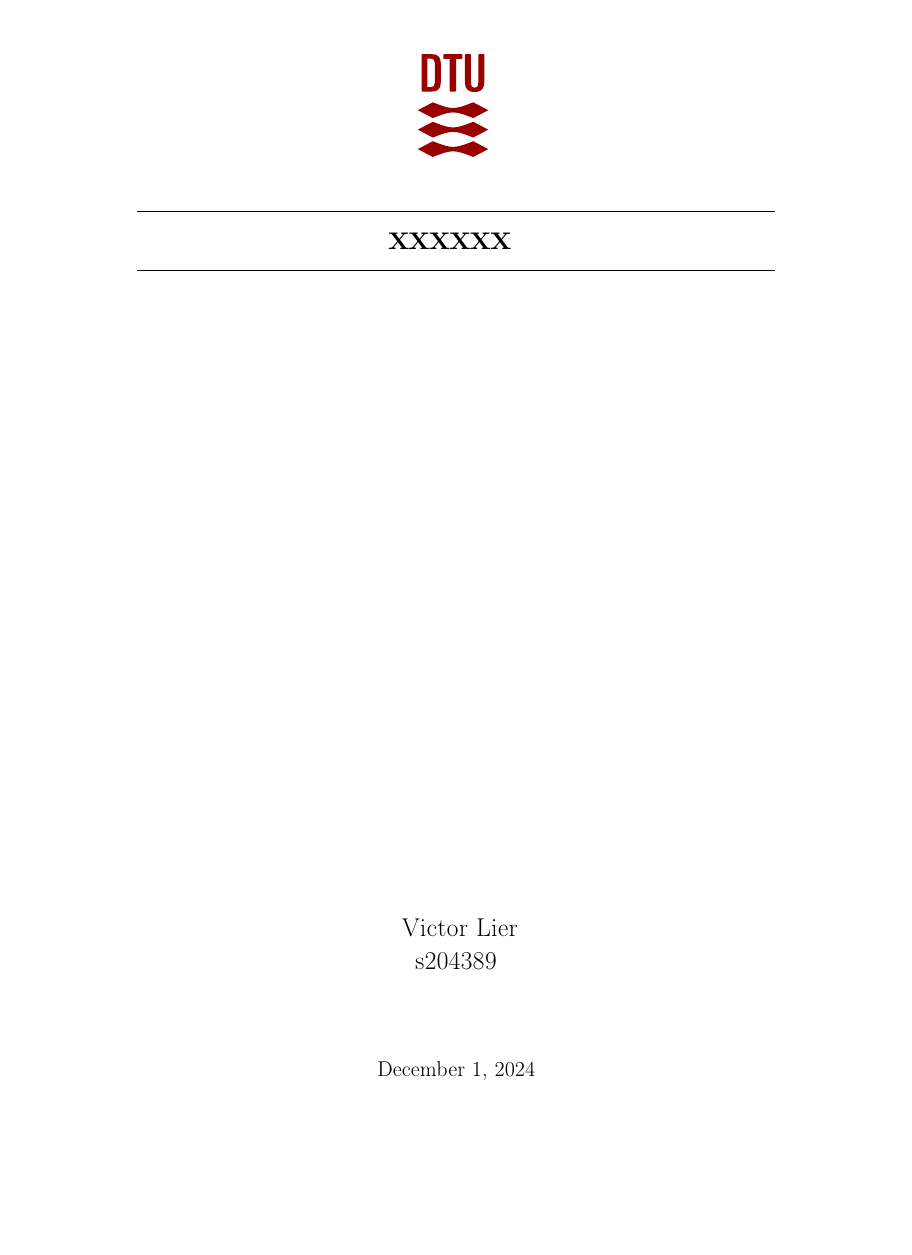
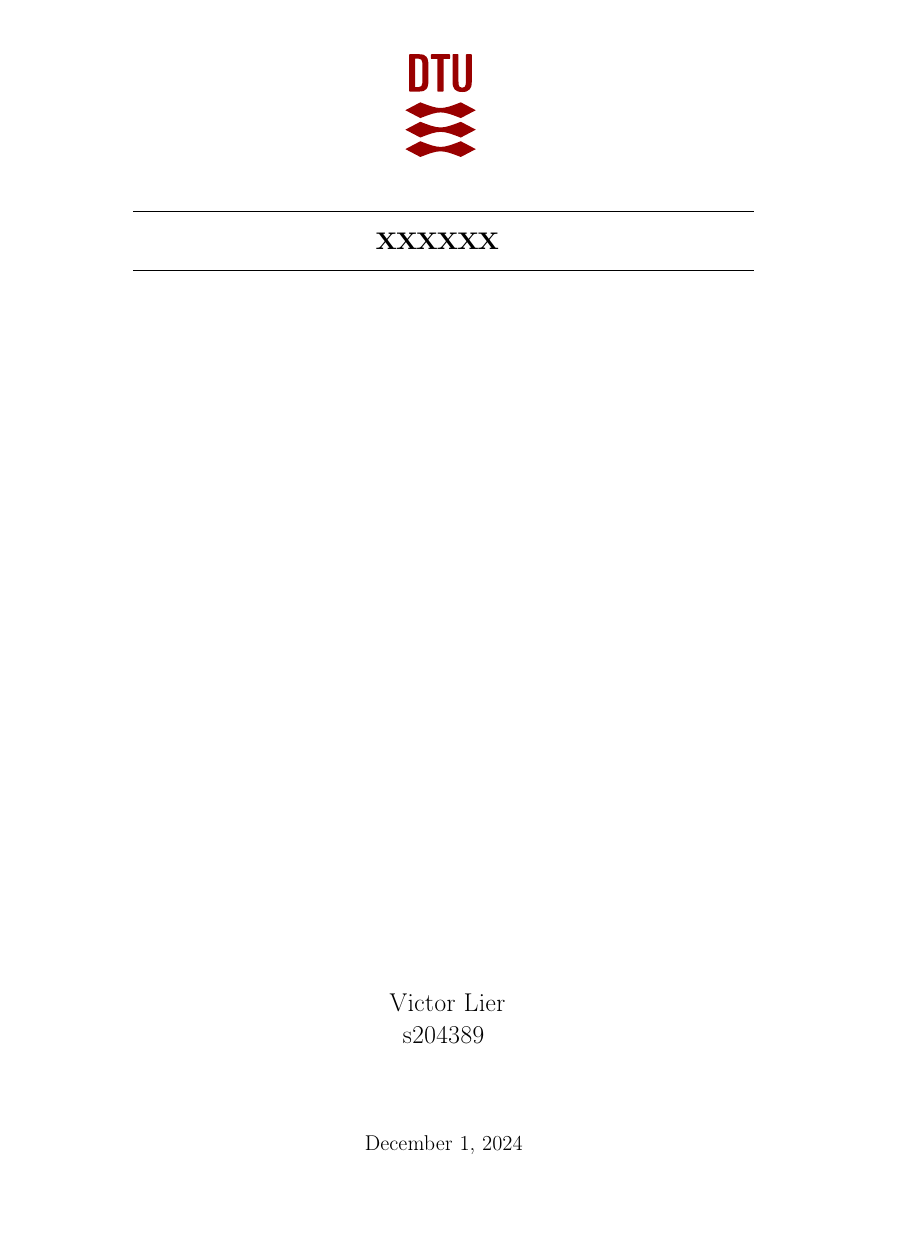
Before and after one commit to VictorLier/LatexTemplate, a LaTeX paper (main.tex): page 1 of 10, the shorter picture padded with empty space. Compiled offline with pdfLaTeX.

```diff
--- a/main.tex
+++ b/main.tex
@@ -6,7 +6,7 @@
 
 \newcommand{\Gruppe}{Group 2}   % Group number
 
-\documentclass[12pt]{article}
+\documentclass[12pt, a4paper]{article}
 \usepackage[hidelinks, pdfusetitle, pdfsubject={}, pdfkeywords={}]{hyperref} %Subject and keywords
 
 \date{\today}
@@ -84,6 +84,12 @@
             \node[anchor=center] at (0.3cm,0cm) {#1};
         }
     },
+}
+\pgfplotsset{ % Addeds text to title such that subcaptions work
+    every axis title/.append style={
+        text width=\linewidth,  % Set the width for all titles
+        align=center     % Center-align the text within the width
+    }
 }
 \usepgfplotslibrary{groupplots}
 %Externalize figures - outcomment on final pass
```
